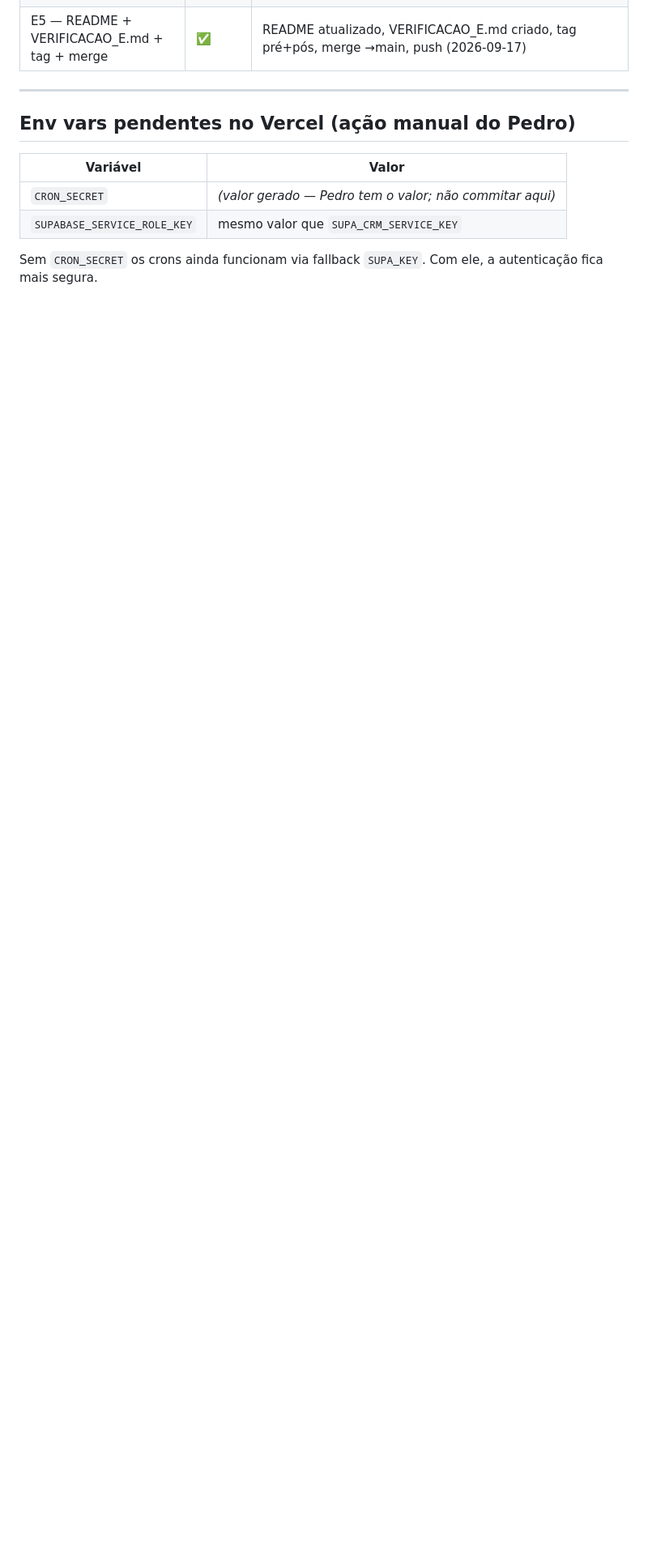
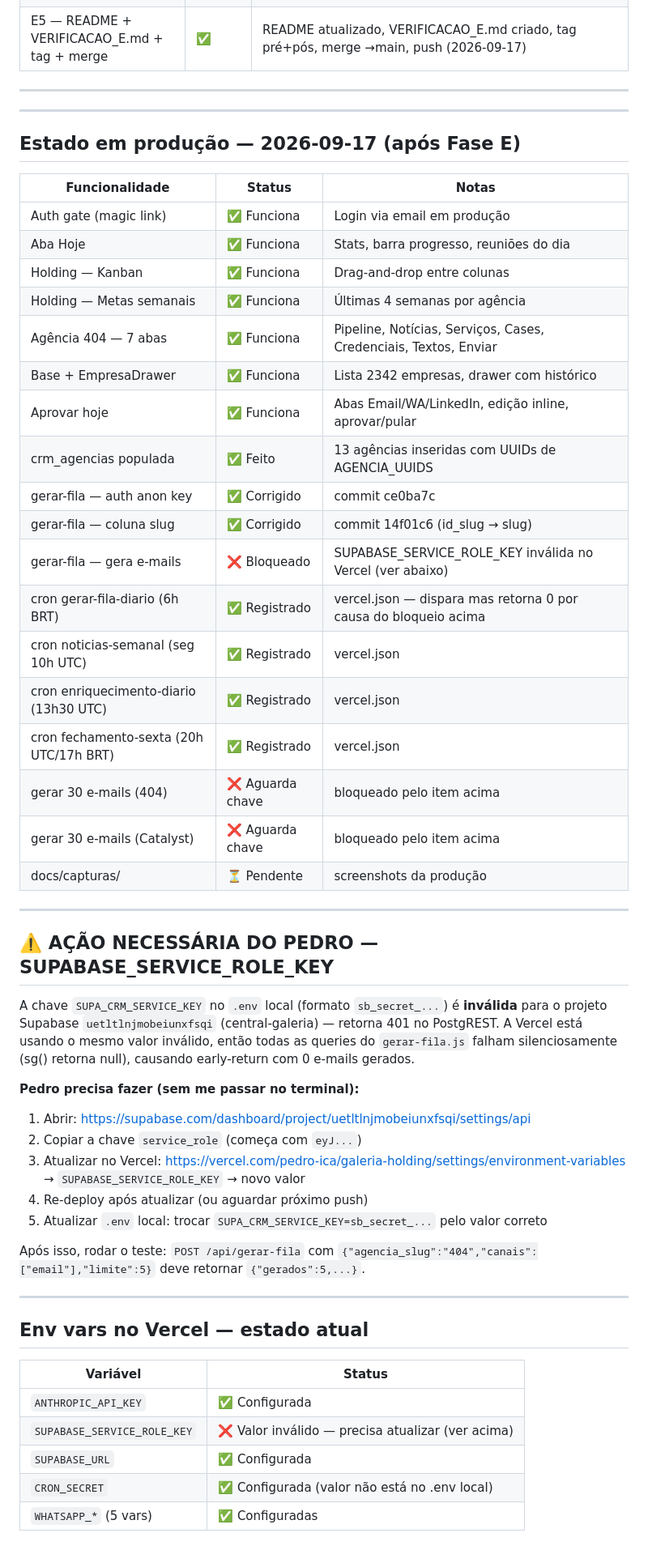
Before and after one commit to pedroica/Galeria-Holding, a Markdown page: STATUS.md, the part around the change. Shown at 81% size. GitHub-like rendering; blank space fills up the shorter version.

Commit message:
docs: atualiza STATUS.md com estado em produção pós-Fase E
- Tabela completa: o que funciona, o que não funciona, o que falta do Pedro
- ⚠️ SUPABASE_SERVICE_ROLE_KEY inválida no Vercel bloqueando geração de e-mails
- crm_agencias populada, slug corrigido (id_slug→slug commit 14f01c6)
- Crons registrados (4 no vercel.json), gerar-fila retorna 0 por causa da chave

Co-Authored-By: Claude Sonnet 4.6 <noreply@anthropic.com>

```diff
--- a/STATUS.md
+++ b/STATUS.md
@@ -124,11 +124,55 @@
 
 ---
 
-## Env vars pendentes no Vercel (ação manual do Pedro)
+---
 
-| Variável | Valor |
+## Estado em produção — 2026-09-17 (após Fase E)
+
+| Funcionalidade | Status | Notas |
+|---|---|---|
+| Auth gate (magic link) | ✅ Funciona | Login via email em produção |
+| Aba Hoje | ✅ Funciona | Stats, barra progresso, reuniões do dia |
+| Holding — Kanban | ✅ Funciona | Drag-and-drop entre colunas |
+| Holding — Metas semanais | ✅ Funciona | Últimas 4 semanas por agência |
+| Agência 404 — 7 abas | ✅ Funciona | Pipeline, Notícias, Serviços, Cases, Credenciais, Textos, Enviar |
+| Base + EmpresaDrawer | ✅ Funciona | Lista 2342 empresas, drawer com histórico |
+| Aprovar hoje | ✅ Funciona | Abas Email/WA/LinkedIn, edição inline, aprovar/pular |
+| crm_agencias populada | ✅ Feito | 13 agências inseridas com UUIDs de AGENCIA_UUIDS |
+| gerar-fila — auth anon key | ✅ Corrigido | commit ce0ba7c |
+| gerar-fila — coluna slug | ✅ Corrigido | commit 14f01c6 (id_slug → slug) |
+| gerar-fila — gera e-mails | ❌ Bloqueado | SUPABASE_SERVICE_ROLE_KEY inválida no Vercel (ver abaixo) |
+| cron gerar-fila-diario (6h BRT) | ✅ Registrado | vercel.json — dispara mas retorna 0 por causa do bloqueio acima |
+| cron noticias-semanal (seg 10h UTC) | ✅ Registrado | vercel.json |
+| cron enriquecimento-diario (13h30 UTC) | ✅ Registrado | vercel.json |
+| cron fechamento-sexta (20h UTC/17h BRT) | ✅ Registrado | vercel.json |
+| gerar 30 e-mails (404) | ❌ Aguarda chave | bloqueado pelo item acima |
+| gerar 30 e-mails (Catalyst) | ❌ Aguarda chave | bloqueado pelo item acima |
+| docs/capturas/ | ⏳ Pendente | screenshots da produção |
+
+---
+
+## ⚠️ AÇÃO NECESSÁRIA DO PEDRO — SUPABASE_SERVICE_ROLE_KEY
+
+A chave `SUPA_CRM_SERVICE_KEY` no `.env` local (formato `sb_secret_...`) é **inválida** para o projeto Supabase `uetltlnjmobeiunxfsqi` (central-galeria) — retorna 401 no PostgREST. A Vercel está usando o mesmo valor inválido, então todas as queries do `gerar-fila.js` falham silenciosamente (sg() retorna null), causando early-return com 0 e-mails gerados.
+
+**Pedro precisa fazer (sem me passar no terminal):**
+
+1. Abrir: https://supabase.com/dashboard/project/uetltlnjmobeiunxfsqi/settings/api
+2. Copiar a chave `service_role` (começa com `eyJ...`)
+3. Atualizar no Vercel: https://vercel.com/pedro-ica/galeria-holding/settings/environment-variables → `SUPABASE_SERVICE_ROLE_KEY` → novo valor
+4. Re-deploy após atualizar (ou aguardar próximo push)
+5. Atualizar `.env` local: trocar `SUPA_CRM_SERVICE_KEY=sb_secret_...` pelo valor correto
+
+Após isso, rodar o teste: `POST /api/gerar-fila` com `{"agencia_slug":"404","canais":["email"],"limite":5}` deve retornar `{"gerados":5,...}`.
+
+---
+
+## Env vars no Vercel — estado atual
+
+| Variável | Status |
 |---|---|
-| `CRON_SECRET` | *(valor gerado — Pedro tem o valor; não commitar aqui)* |
-| `SUPABASE_SERVICE_ROLE_KEY` | mesmo valor que `SUPA_CRM_SERVICE_KEY` |
-
-Sem `CRON_SECRET` os crons ainda funcionam via fallback `SUPA_KEY`. Com ele, a autenticação fica mais segura.
+| `ANTHROPIC_API_KEY` | ✅ Configurada |
+| `SUPABASE_SERVICE_ROLE_KEY` | ❌ Valor inválido — precisa atualizar (ver acima) |
+| `SUPABASE_URL` | ✅ Configurada |
+| `CRON_SECRET` | ✅ Configurada (valor não está no .env local) |
+| `WHATSAPP_*` (5 vars) | ✅ Configuradas |
```
